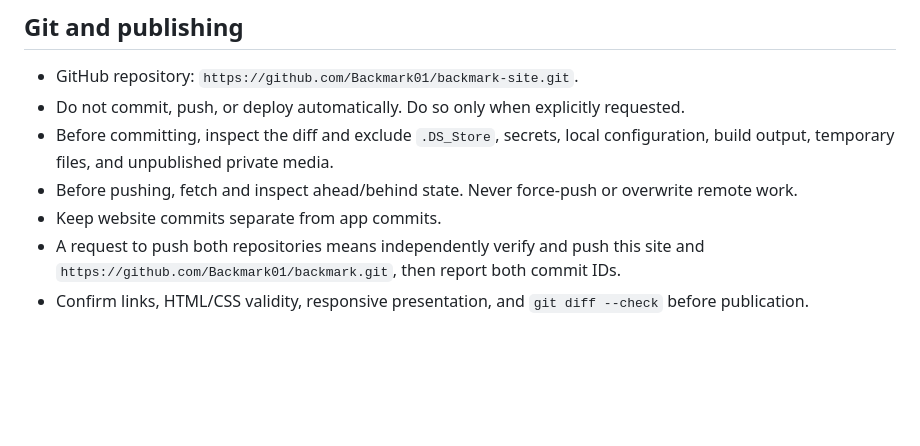
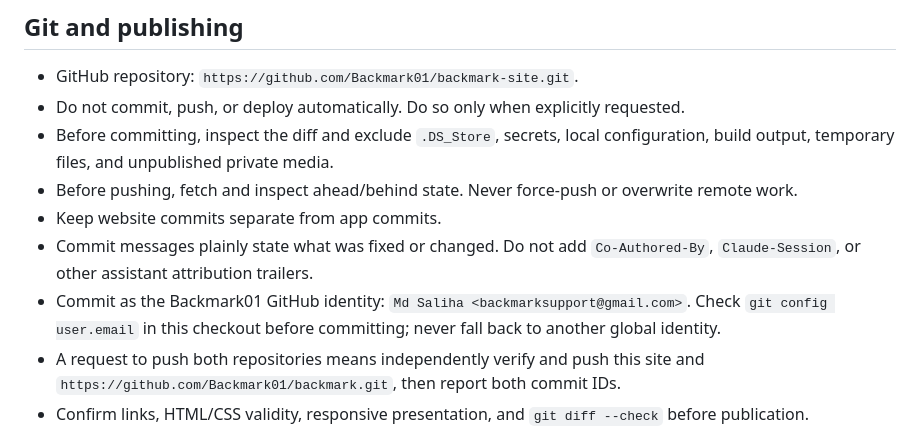
Before and after one commit to Backmark01/backmark-site, a Markdown page: AGENTS.md, the part around the change. Rendered like a GitHub page; blank space fills up the shorter version.

Commit message:
Add commit identity and message rules to agent guide

```diff
--- a/AGENTS.md
+++ b/AGENTS.md
@@ -49,6 +49,8 @@ This repository is the public support, privacy, terms, and product-information s
 - Before committing, inspect the diff and exclude `.DS_Store`, secrets, local configuration, build output, temporary files, and unpublished private media.
 - Before pushing, fetch and inspect ahead/behind state. Never force-push or overwrite remote work.
 - Keep website commits separate from app commits.
+- Commit messages plainly state what was fixed or changed. Do not add `Co-Authored-By`, `Claude-Session`, or other assistant attribution trailers.
+- Commit as the Backmark01 GitHub identity: `Md Saliha <backmarksupport@gmail.com>`. Check `git config user.email` in this checkout before committing; never fall back to another global identity.
 - A request to push both repositories means independently verify and push this site and `https://github.com/Backmark01/backmark.git`, then report both commit IDs.
 - Confirm links, HTML/CSS validity, responsive presentation, and `git diff --check` before publication.
 
```
